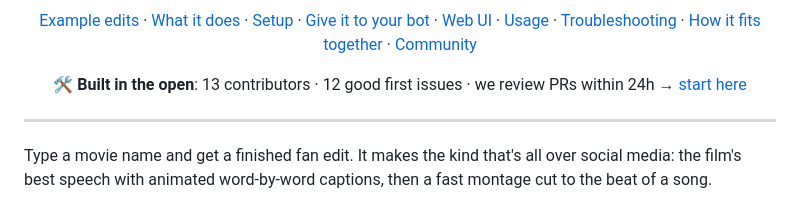
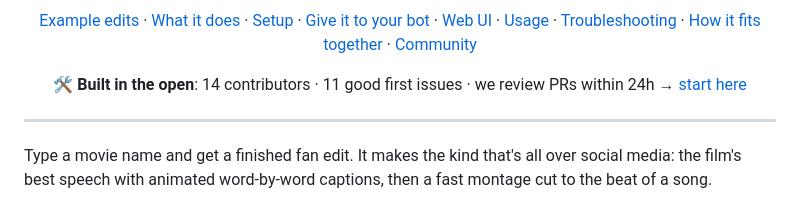
Before and after one commit to blixvip/easyedit, a Markdown page: README.md, the part around the change. Rendered like a GitHub page.

Commit message:
docs: refresh contributor counts (14 contributors, 11 good first issues)

```diff
--- a/README.md
+++ b/README.md
@@ -33,7 +33,7 @@ Local-first · no API keys · works with your AI bot</p>
   <a href="#community">Community</a>
 </p>
 
-<p align="center">🛠 <b>Built in the open</b>: 13 contributors · 12 good first issues · we review PRs within 24h → <a href="https://github.com/blixvip/easyedit/issues/19">start here</a></p>
+<p align="center">🛠 <b>Built in the open</b>: 14 contributors · 11 good first issues · we review PRs within 24h → <a href="https://github.com/blixvip/easyedit/issues/19">start here</a></p>
 
 ---
 
```
